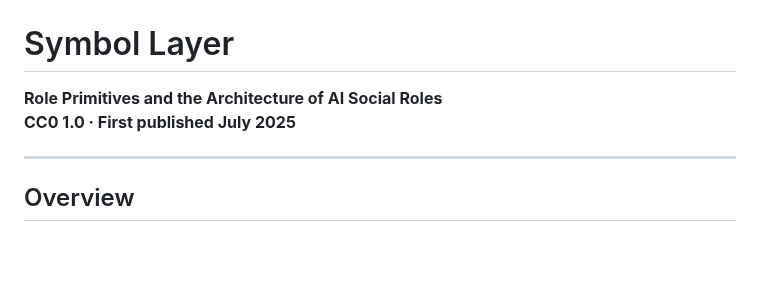
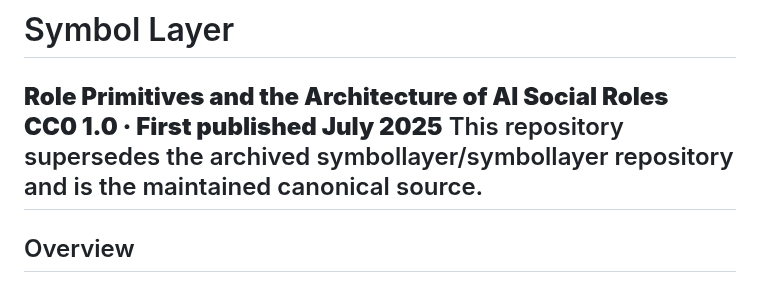
Before and after one commit to semio9/my-static-site, a Markdown page: README.md, the part around the change. Rendered like a GitHub page; blank space fills up the shorter version.

Commit message:
Update README to reflect repository status
Added note about repository superseding the archived version.

```diff
--- a/README.md
+++ b/README.md
@@ -5,7 +5,7 @@ This repository supersedes the archived symbollayer/symbollayer repository and i
 
 **Role Primitives and the Architecture of AI Social Roles**
 **CC0 1.0 · First published July 2025**
-
+This repository supersedes the archived symbollayer/symbollayer repository and is the maintained canonical source.
 ---
 
 ## Overview
```
